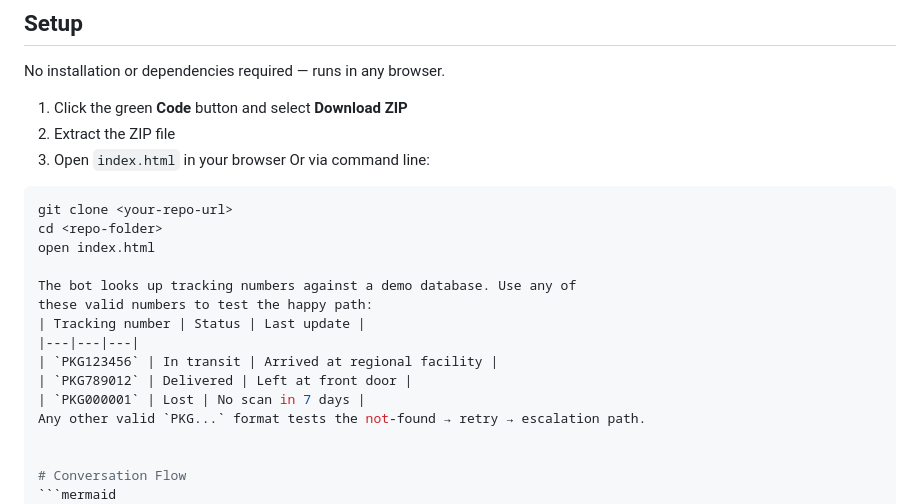
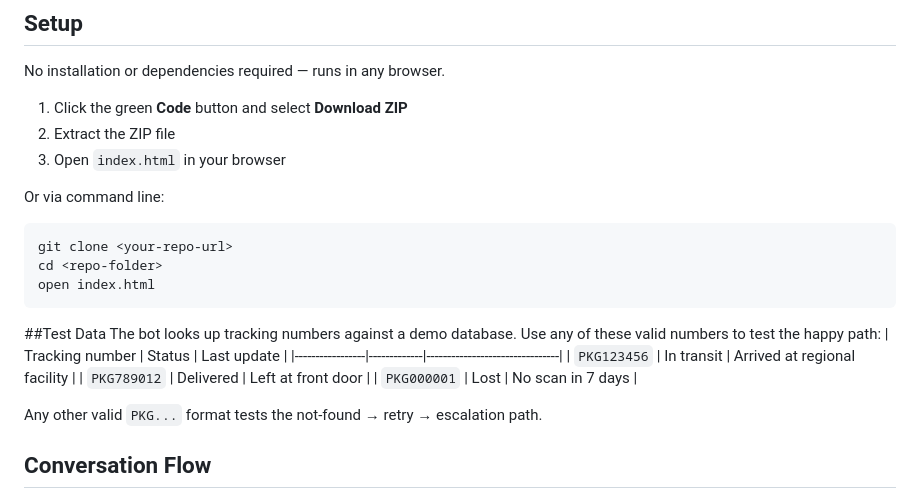
Before and after one commit to Rahul-Ravi-1/chatbot-eGain, a Markdown page: README.md, the part around one of its changes. Rendered like a GitHub page.

Commit message:
Fleshing out instructions

````diff
--- a/README.md
+++ b/README.md
@@ -10,23 +10,26 @@ No installation or dependencies required — runs in any browser.
 1. Click the green **Code** button and select **Download ZIP**
 2. Extract the ZIP file
 3. Open `index.html` in your browser
+
+
 Or via command line:
 ```bash
 git clone <your-repo-url>
 cd <repo-folder>
 open index.html
+```
 
-The bot looks up tracking numbers against a demo database. Use any of
+##Test Data The bot looks up tracking numbers against a demo database. Use any of
 these valid numbers to test the happy path:
-| Tracking number | Status | Last update |
-|---|---|---|
-| `PKG123456` | In transit | Arrived at regional facility |
-| `PKG789012` | Delivered | Left at front door |
-| `PKG000001` | Lost | No scan in 7 days |
+| Tracking number | Status      | Last update                    |
+|-----------------|-------------|--------------------------------|
+| `PKG123456`     | In transit  | Arrived at regional facility   |
+| `PKG789012`     | Delivered   | Left at front door             |
+| `PKG000001`     | Lost        | No scan in 7 days              |
+
 Any other valid `PKG...` format tests the not-found → retry → escalation path.
 
-
-# Conversation Flow
+## Conversation Flow
 ```mermaid
 flowchart TB
     A(["User clicks Chatbot Assistance"]) --> B["Show 4 menu options (Options 2–4 are demo only)"]
````
Also changed, not shown: other parts of README.md (+1 -1 lines).
